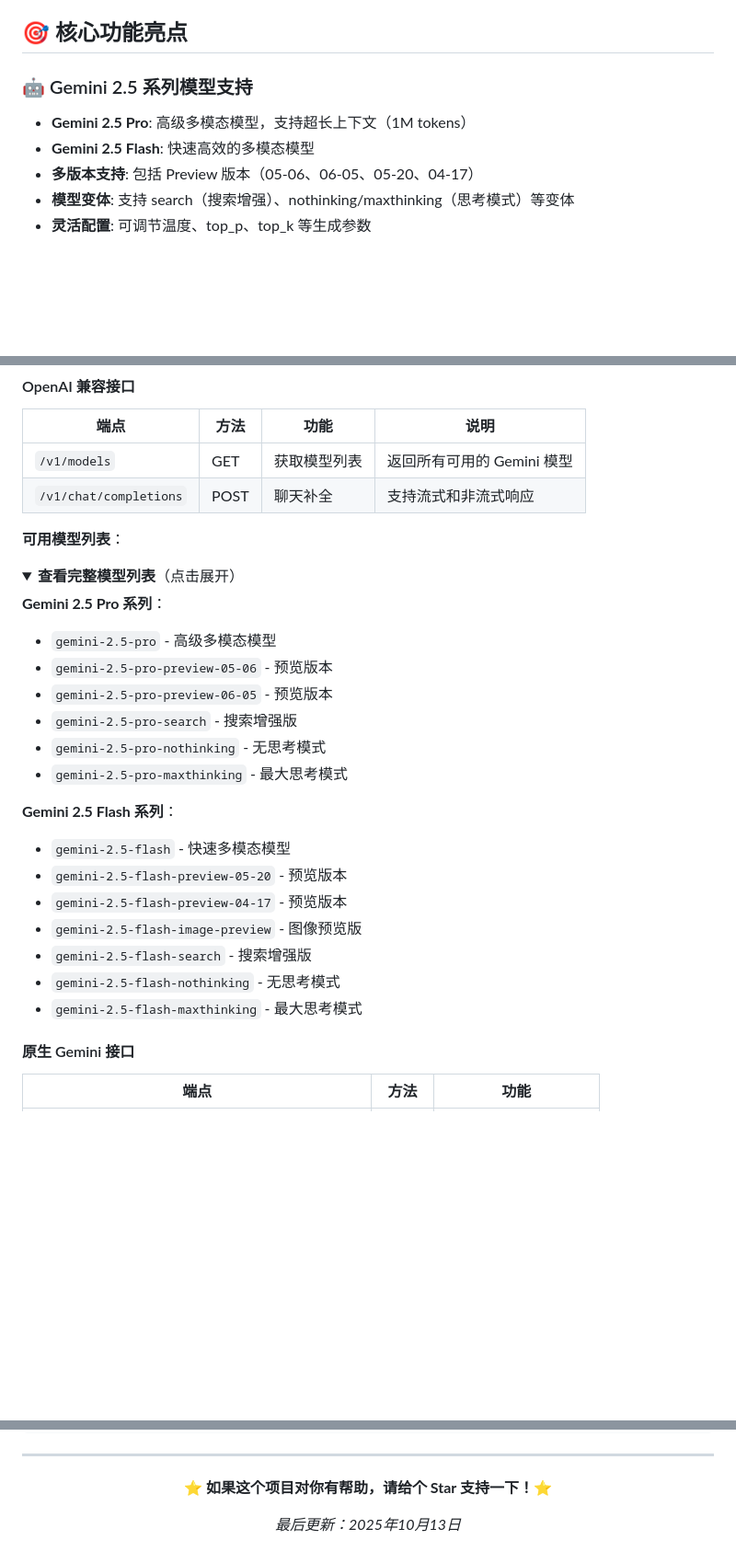
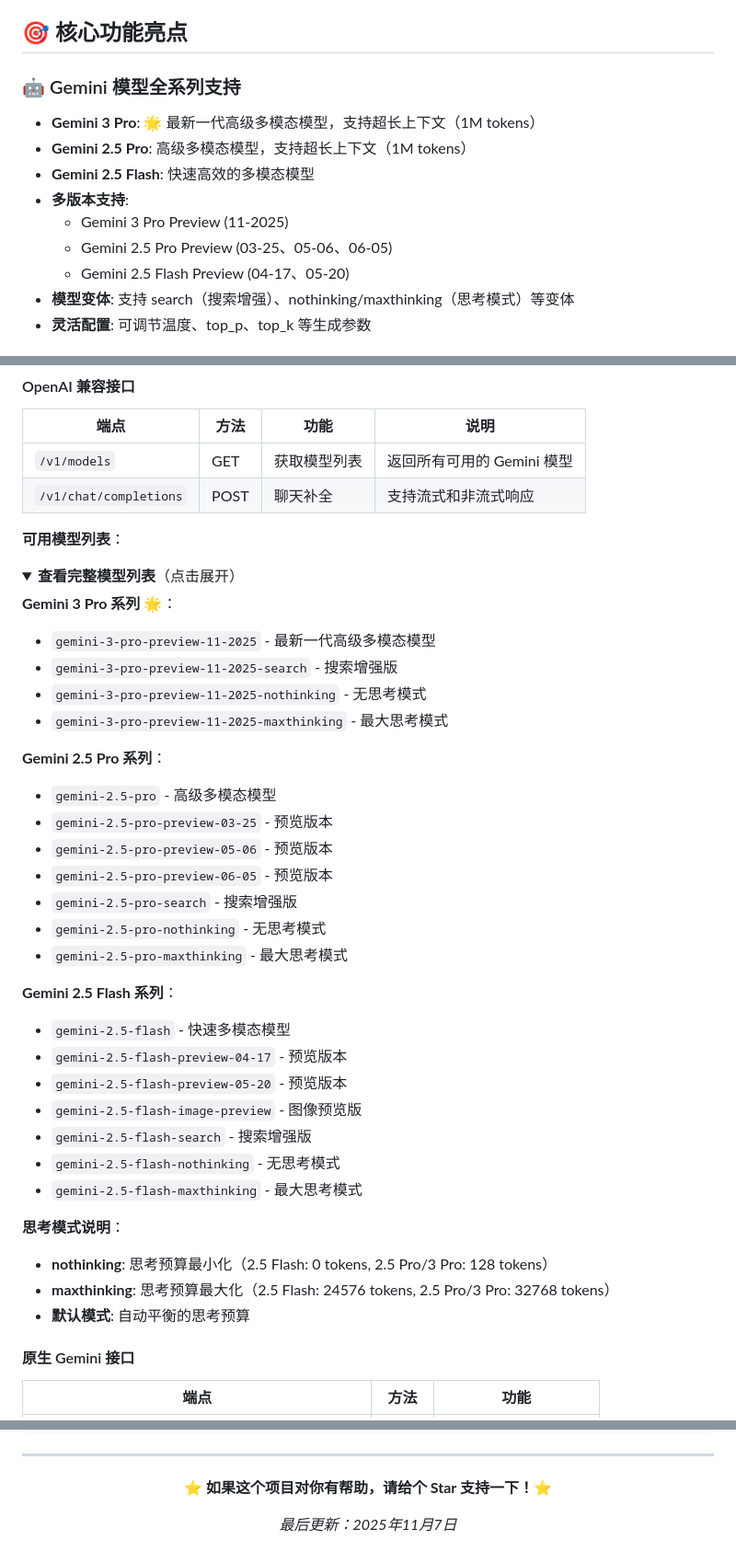
Before and after one commit to print-yuhuan/Gemini-CLI-Termux, a Markdown page: README.md, 3 parts joined by grey strips. Shown at 92% size. Rendered like a GitHub page; folded sections open; blank space fills up the shorter version.

```diff
--- a/README.md
+++ b/README.md
@@ -33,10 +33,14 @@
 
 ## 🎯 核心功能亮点
 
-### 🤖 Gemini 2.5 系列模型支持
+### 🤖 Gemini 模型全系列支持
+- **Gemini 3 Pro**: 🌟 最新一代高级多模态模型，支持超长上下文（1M tokens）
 - **Gemini 2.5 Pro**: 高级多模态模型，支持超长上下文（1M tokens）
 - **Gemini 2.5 Flash**: 快速高效的多模态模型
-- **多版本支持**: 包括 Preview 版本（05-06、06-05、05-20、04-17）
+- **多版本支持**:
+  - Gemini 3 Pro Preview (11-2025)
+  - Gemini 2.5 Pro Preview (03-25、05-06、06-05)
+  - Gemini 2.5 Flash Preview (04-17、05-20)
 - **模型变体**: 支持 search（搜索增强）、nothinking/maxthinking（思考模式）等变体
 - **灵活配置**: 可调节温度、top_p、top_k 等生成参数
 
@@ -295,8 +299,15 @@ curl -H "x-goog-api-key: 123" http://127.0.0.1:8888/v1/models
 <details>
 <summary><b>查看完整模型列表</b>（点击展开）</summary>
 
+**Gemini 3 Pro 系列** 🌟：
+- `gemini-3-pro-preview-11-2025` - 最新一代高级多模态模型
+- `gemini-3-pro-preview-11-2025-search` - 搜索增强版
+- `gemini-3-pro-preview-11-2025-nothinking` - 无思考模式
+- `gemini-3-pro-preview-11-2025-maxthinking` - 最大思考模式
+
 **Gemini 2.5 Pro 系列**：
 - `gemini-2.5-pro` - 高级多模态模型
+- `gemini-2.5-pro-preview-03-25` - 预览版本
 - `gemini-2.5-pro-preview-05-06` - 预览版本
 - `gemini-2.5-pro-preview-06-05` - 预览版本
 - `gemini-2.5-pro-search` - 搜索增强版
@@ -305,12 +316,17 @@ curl -H "x-goog-api-key: 123" http://127.0.0.1:8888/v1/models
 
 **Gemini 2.5 Flash 系列**：
 - `gemini-2.5-flash` - 快速多模态模型
+- `gemini-2.5-flash-preview-04-17` - 预览版本
 - `gemini-2.5-flash-preview-05-20` - 预览版本
-- `gemini-2.5-flash-preview-04-17` - 预览版本
 - `gemini-2.5-flash-image-preview` - 图像预览版
 - `gemini-2.5-flash-search` - 搜索增强版
 - `gemini-2.5-flash-nothinking` - 无思考模式
 - `gemini-2.5-flash-maxthinking` - 最大思考模式
+
+**思考模式说明**：
+- **nothinking**: 思考预算最小化（2.5 Flash: 0 tokens, 2.5 Pro/3 Pro: 128 tokens）
+- **maxthinking**: 思考预算最大化（2.5 Flash: 24576 tokens, 2.5 Pro/3 Pro: 32768 tokens）
+- **默认模式**: 自动平衡的思考预算
 
 </details>
 
@@ -1033,6 +1102,6 @@ except Exception as e:
 
 **⭐ 如果这个项目对你有帮助，请给个 Star 支持一下！⭐**
 
-*最后更新：2025年10月13日*
+*最后更新：2025年11月7日*
 
 </div>
```
Also changed, not shown: other parts of README.md (+53 -0 lines).
